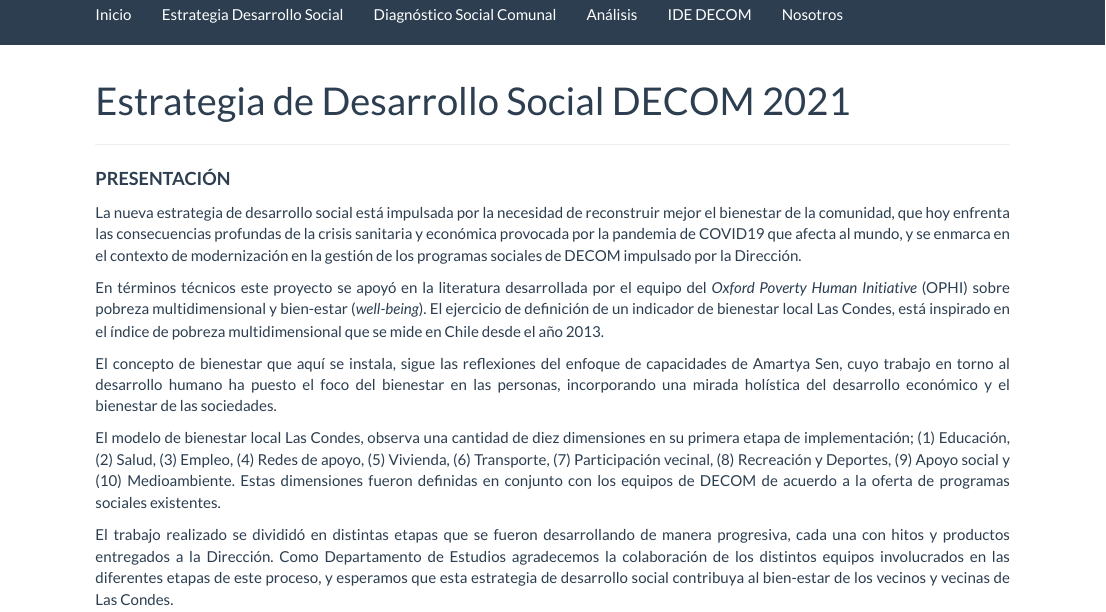
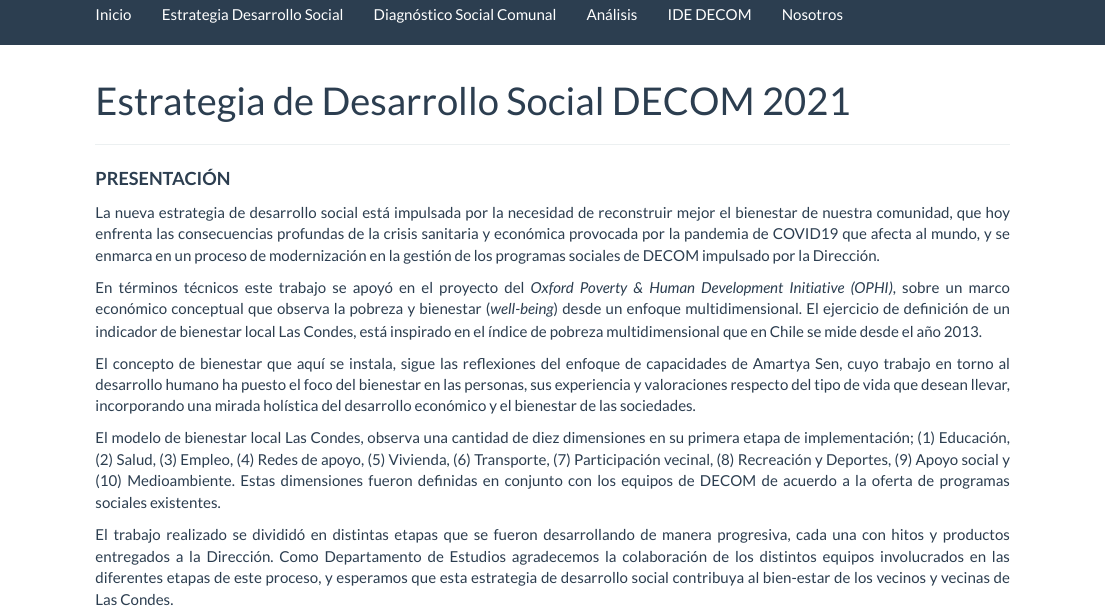
Before and after one commit to EstudiosDecom/EstudiosDecom.git.io, an R Markdown document (nuevametodologia.Rmd): the page in a window 1100 px wide, from 80 px down. Rendered offline with R 4.5, knitr and Pandoc, with nearby package versions; a font, style sheet, LaTeX package, included part or bibliography that could not be used is replaced or left out.

Commit message:
actualizacion 15_02_2021

```diff
--- a/nuevametodologia.Rmd
+++ b/nuevametodologia.Rmd
@@ -6,11 +6,11 @@
 
 <p style="font-size:18px"; align="justify"><b>PRESENTACIÓN</b></p>
 
-<p align="justify">La nueva estrategia de desarrollo social está impulsada por la necesidad de reconstruir mejor el bienestar de la comunidad, que hoy enfrenta las consecuencias profundas de la crisis sanitaria y económica provocada por la pandemia de COVID19 que afecta al mundo, y se enmarca en el contexto de modernización en la gestión de los programas sociales de DECOM impulsado por la Dirección.</p>
+<p align="justify">La nueva estrategia de desarrollo social está impulsada por la necesidad de reconstruir mejor el bienestar de nuestra comunidad, que hoy enfrenta las consecuencias profundas de la crisis sanitaria y económica provocada por la pandemia de COVID19 que afecta al mundo, y se enmarca en un proceso de modernización en la gestión de los programas sociales de DECOM impulsado por la Dirección.</p>
 
-<p align="justify">En términos técnicos este proyecto se apoyó en la literatura desarrollada por el equipo del *Oxford Poverty Human Initiative* (OPHI) sobre pobreza multidimensional y bien-estar (*well-being*). El ejercicio de definición de un indicador de bienestar local Las Condes, está inspirado en el índice de pobreza multidimensional que se mide en Chile desde el año 2013.</p>
+<p align="justify">En términos técnicos este trabajo se apoyó en el proyecto del *Oxford Poverty & Human Development Initiative (OPHI)*, sobre un marco económico conceptual que observa la pobreza y bienestar (*well-being*) desde un enfoque multidimensional. El ejercicio de definición de un indicador de bienestar local Las Condes, está inspirado en el índice de pobreza multidimensional que en Chile se mide desde el año 2013.</p>
 
-<p align="justify">El concepto de bienestar que aquí se instala, sigue las reflexiones del enfoque de capacidades de Amartya Sen, cuyo trabajo en torno al desarrollo humano ha puesto el foco del bienestar en las personas, incorporando una mirada holística del desarrollo económico y el bienestar de las sociedades.</p>
+<p align="justify">El concepto de bienestar que aquí se instala, sigue las reflexiones del enfoque de capacidades de Amartya Sen, cuyo trabajo en torno al desarrollo humano ha puesto el foco del bienestar en las personas, sus experiencia y valoraciones respecto del tipo de vida que desean llevar, incorporando una mirada holística del desarrollo económico y el bienestar de las sociedades.</p>
 
 <p align="justify">El modelo de bienestar local Las Condes, observa una cantidad de diez dimensiones en su primera etapa de implementación; (1) Educación, (2) Salud, (3) Empleo, (4) Redes de apoyo, (5)  Vivienda, (6) Transporte, (7) Participación vecinal, (8) Recreación y Deportes, (9) Apoyo social y (10) Medioambiente. Estas dimensiones fueron definidas en conjunto con los equipos de DECOM de acuerdo a la oferta de programas sociales existentes.</p>
 
```
